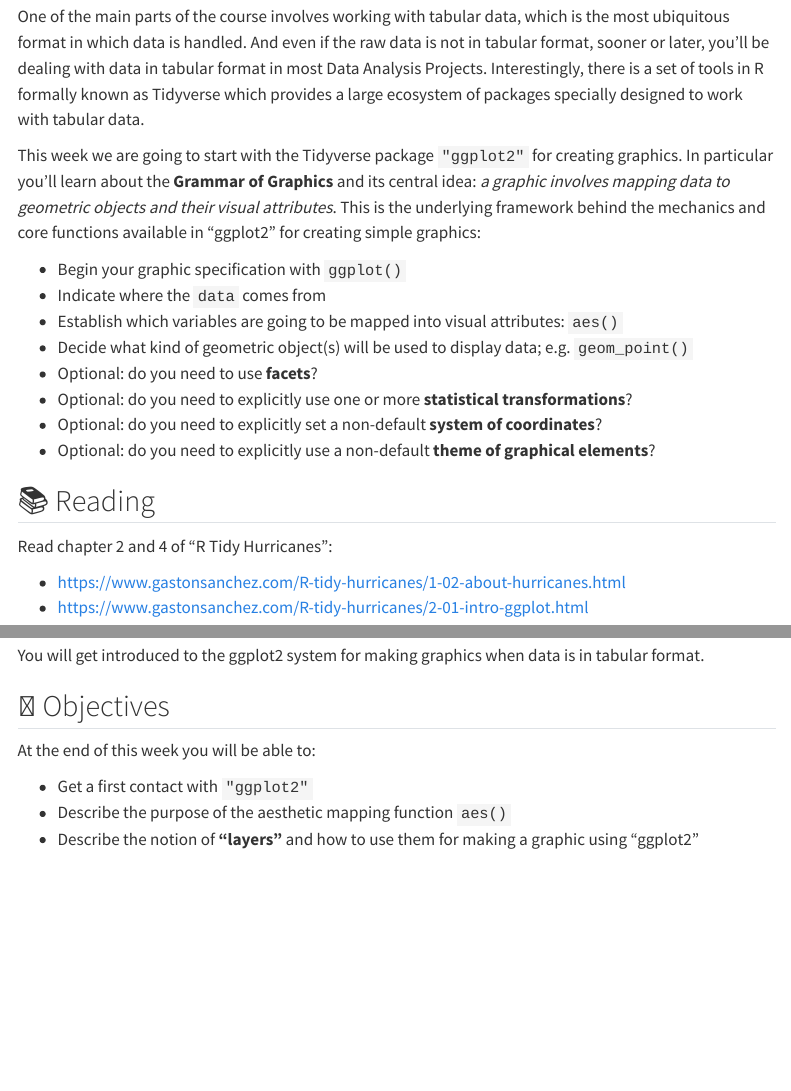
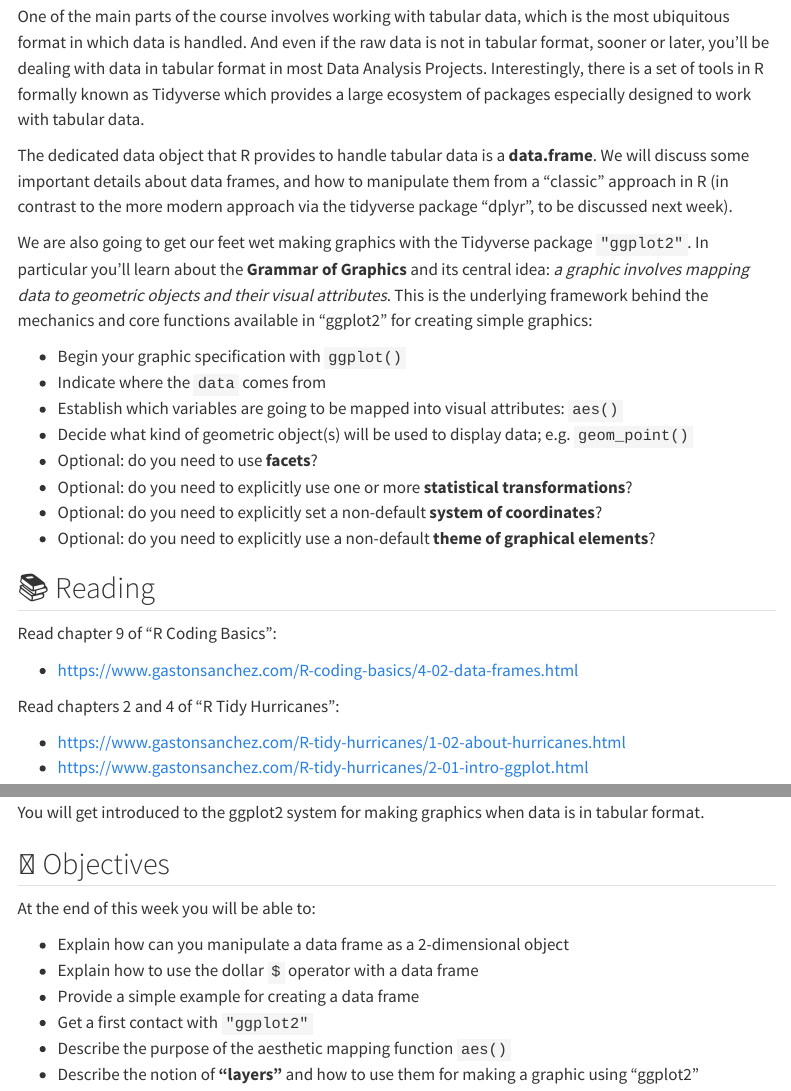
Before and after one commit to berkeley-stat133/spring-2024, a Quarto document (units/unit5.qmd): the page in a window 1100 px wide, from 130 px down, and a second part further down, joined at a grey line. Rendered offline with R 4.5, knitr and Pandoc in place of Quarto, with nearby package versions; menus at the side of the page are left out.

Commit message:
unit5: add data frame

```diff
--- a/units/unit5.qmd
+++ b/units/unit5.qmd
@@ -9,9 +9,11 @@
 
 ## 📖 Lecture
 
-One of the main parts of the course involves working with tabular data, which is the most ubiquitous format in which data is handled. And even if the raw data is not in tabular format, sooner or later, you’ll be dealing with data in tabular format in most Data Analysis Projects. Interestingly, there is a set of tools in R formally known as Tidyverse which provides a large ecosystem of packages specially designed to work with tabular data.
+One of the main parts of the course involves working with tabular data, which is the most ubiquitous format in which data is handled. And even if the raw data is not in tabular format, sooner or later, you'll be dealing with data in tabular format in most Data Analysis Projects. Interestingly, there is a set of tools in R formally known as Tidyverse which provides a large ecosystem of packages especially designed to work with tabular data.
 
-This week we are going to start with the Tidyverse package `"ggplot2"` for creating graphics. In particular you'll learn about the **Grammar of Graphics** and its central idea: _a graphic involves mapping data to geometric objects and their visual attributes_. This is the underlying framework behind the mechanics and core functions available in "ggplot2" for creating simple graphics:
+The dedicated data object that R provides to handle tabular data is a __data.frame__. We will discuss some important details about data frames, and how to manipulate them from a "classic" approach in R (in contrast to the more modern approach via the tidyverse package "dplyr", to be discussed next week).
+
+We are also going to get our feet wet making graphics with the Tidyverse package `"ggplot2"`. In particular you'll learn about the **Grammar of Graphics** and its central idea: _a graphic involves mapping data to geometric objects and their visual attributes_. This is the underlying framework behind the mechanics and core functions available in "ggplot2" for creating simple graphics:
 
 - Begin your graphic specification with `ggplot()`
 - Indicate where the `data` comes from
@@ -26,7 +28,12 @@
 
 ## 📚 Reading
 
-Read chapter 2 and 4 of "R Tidy Hurricanes":
+Read chapter 9 of "R Coding Basics":
+
+- <a href="https://www.gastonsanchez.com/R-coding-basics/4-02-data-frames.html" target="_blank">https://www.gastonsanchez.com/R-coding-basics/4-02-data-frames.html</a>
+
+
+Read chapters 2 and 4 of "R Tidy Hurricanes":
 
 - <a href="https://www.gastonsanchez.com/R-tidy-hurricanes/1-02-about-hurricanes.html" target="_blank">https://www.gastonsanchez.com/R-tidy-hurricanes/1-02-about-hurricanes.html</a>
 - <a href="https://www.gastonsanchez.com/R-tidy-hurricanes/2-01-intro-ggplot.html" target="_blank">https://www.gastonsanchez.com/R-tidy-hurricanes/2-01-intro-ggplot.html</a>
@@ -43,6 +50,9 @@
 
 At the end of this week you will be able to:
 
+- Explain how can you manipulate a data frame as a 2-dimensional object
+- Explain how to use the dollar `$` operator with a data frame
+- Provide a simple example for creating a data frame
 - Get a first contact with `"ggplot2"`
 - Describe the purpose of the aesthetic mapping function `aes()`
 - Describe the notion of **"layers"** and how to use them for making a graphic using "ggplot2"
```
